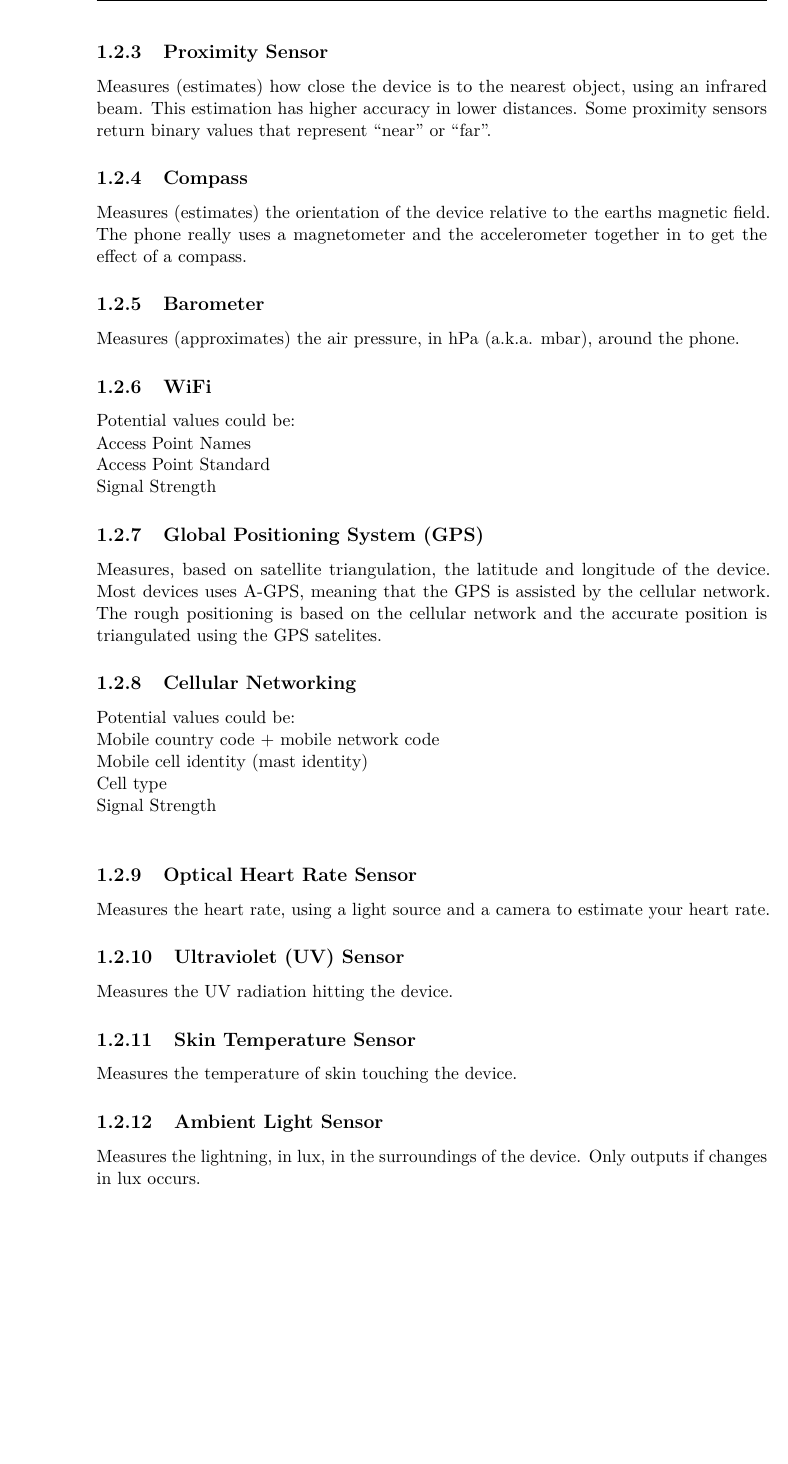
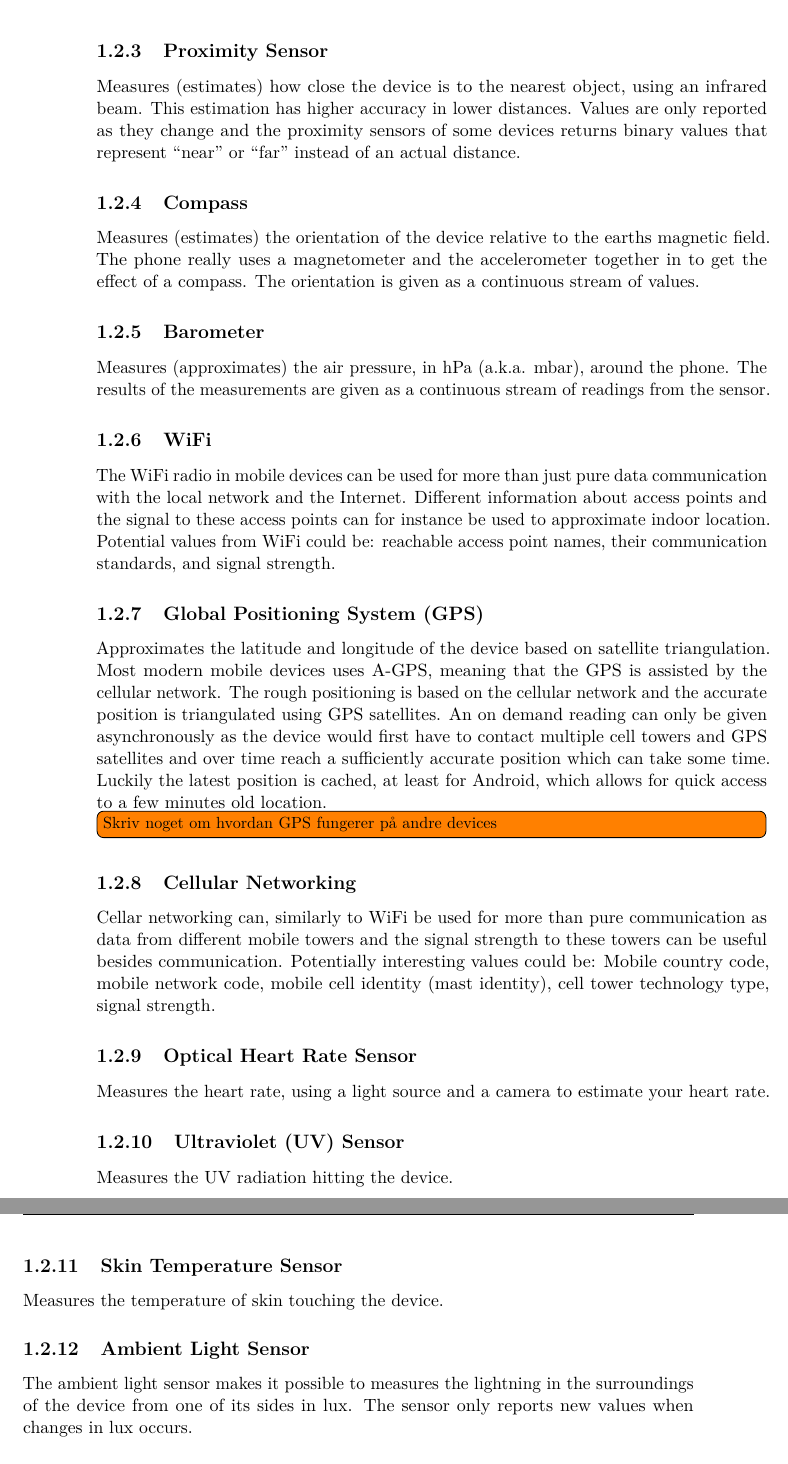
Before and after one commit to Shaderex/SW8-Report, a LaTeX thesis (super_main.tex, which reads content/unsorted/sensor_data_availability.tex): part of page 11 of 15 before the commit and two parts of pages 11 and 12 of 17 after it, the two joined at a grey line, cut so that both start at the same text, the shorter picture padded with empty space. Compiled offline with pdfLaTeX.

Commit message:
Add more description of sensors

```diff
--- a/content/unsorted/sensor_data_availability.tex
+++ b/content/unsorted/sensor_data_availability.tex
@@ -20,37 +20,30 @@ Measures the orientation of the device referenced to the gravity pull of the dev
 
 \subsection{Proximity Sensor}
 \label{sub:proximity_sensor}
-Measures (estimates) how close the device is to the nearest object, using an infrared beam. This estimation has higher accuracy in lower distances. Some proximity sensors return binary values that represent ``near'' or ``far''.
+Measures (estimates) how close the device is to the nearest object, using an infrared beam. This estimation has higher accuracy in lower distances. Values are only reported as they change and the proximity sensors of some devices returns binary values that represent ``near'' or ``far'' instead of an actual distance.
 
 \subsection{Compass}
 \label{sub:compass}
-Measures (estimates) the orientation of the device relative to the earths magnetic field. The phone really uses a magnetometer and the accelerometer together in to get the effect of a compass.
+Measures (estimates) the orientation of the device relative to the earths magnetic field. The phone really uses a magnetometer and the accelerometer together in to get the effect of a compass. The orientation is given as a continuous stream of values.
 
 \subsection{Barometer}
 \label{sub:barometer}
-Measures (approximates) the air pressure, in hPa (a.k.a. mbar), around the phone.
+Measures (approximates) the air pressure, in hPa (a.k.a. mbar), around the phone. The results of the measurements are given as a continuous stream of readings from the sensor.
 
 \subsection{WiFi}
 \label{sub:wifi}
-Potential values could be:
 
-Access Point Names \\
-Access Point Standard \\
-Signal Strength
+The WiFi radio in mobile devices can be used for more than just pure data communication with the local network and the Internet. Different information about access points and the signal to these access points can for instance be used to approximate indoor location.
+Potential values from WiFi could be: reachable access point names, their communication standards, and signal strength.
 
 \subsection{Global Positioning System (GPS)}
 \label{sub:gps}
-Measures, based on satellite triangulation,  the latitude and longitude of the device. Most devices uses A-GPS, meaning that the GPS is assisted by the cellular network. The rough positioning is based on the cellular network and the accurate position is triangulated using the GPS satelites.
+Approximates the latitude and longitude of the device based on satellite triangulation. Most modern mobile devices uses A-GPS, meaning that the GPS is assisted by the cellular network. The rough positioning is based on the cellular network and the accurate position is triangulated using GPS satellites. An on demand reading can only be given asynchronously as the device would first have to contact multiple cell towers and GPS satellites and over time reach a sufficiently accurate position which can take some time. Luckily the latest position is cached, at least for Android, which allows for quick access to a few minutes old location. \todo[inline]{Skriv noget om hvordan GPS fungerer på andre devices}
 
 \subsection{Cellular Networking}
 \label{sub:cellular_networking}
-Potential values could be:
 
-Mobile country code + mobile network code \\
-Mobile cell identity (mast identity) \\
-Cell type  \\
-Signal Strength \\
-
+Cellar networking can, similarly to WiFi be used for more than pure communication as data from different mobile towers and the signal strength to these towers can be useful besides communication. Potentially interesting values could be: Mobile country code, mobile network code, mobile cell identity (mast identity), cell tower technology type, signal strength.
 % http://developer.android.com/reference/android/telephony/
 
 \subsection{Optical Heart Rate Sensor}
@@ -67,7 +60,7 @@ Measures the temperature of skin touching the device.
 
 \subsection{Ambient Light Sensor}
 \label{sub:ambient_light_sensor}
-Measures the lightning, in lux, in the surroundings of the device. Only outputs if changes in lux occurs.
+The ambient light sensor makes it possible to measures the lightning in the surroundings of the device from one of its sides in lux. The sensor only reports new values when changes in lux occurs.
 
 \subsection{Capacitive Sensor}
 \label{sub:capacitive_sensor}
```
Also changed, not shown: content/unsorted/sensor_data_availability.tex (4 more changed lines).
